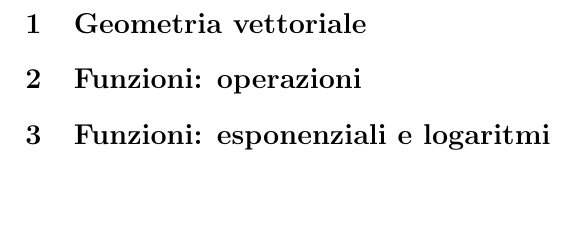
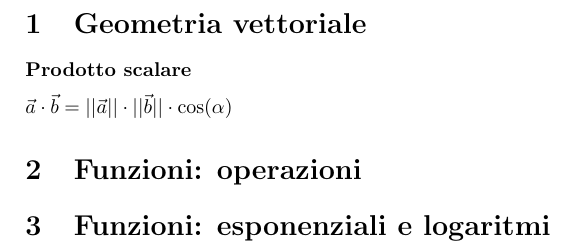
Before and after one commit to giona-pasteris/python, a LaTeX document (Latex/03-Formulario/formulario.tex): part of the page, cut so that both start at the same text, the shorter picture padded with empty space. Compiled offline with pdfLaTeX.

Commit message:
test collab, def prodotto scalare

```diff
--- a/Latex/03-Formulario/formulario.tex
+++ b/Latex/03-Formulario/formulario.tex
@@ -10,7 +10,8 @@
 
 \section{Geometria vettoriale}
 
-
+\subsubsection*{Prodotto scalare}
+$\vec{a} \cdot \vec{b}=||\vec{a}|| \cdot ||\vec{b}|| \cdot \cos(\alpha)$
 \section{Funzioni: operazioni}
 
 \section{Funzioni: esponenziali e logaritmi}
```
